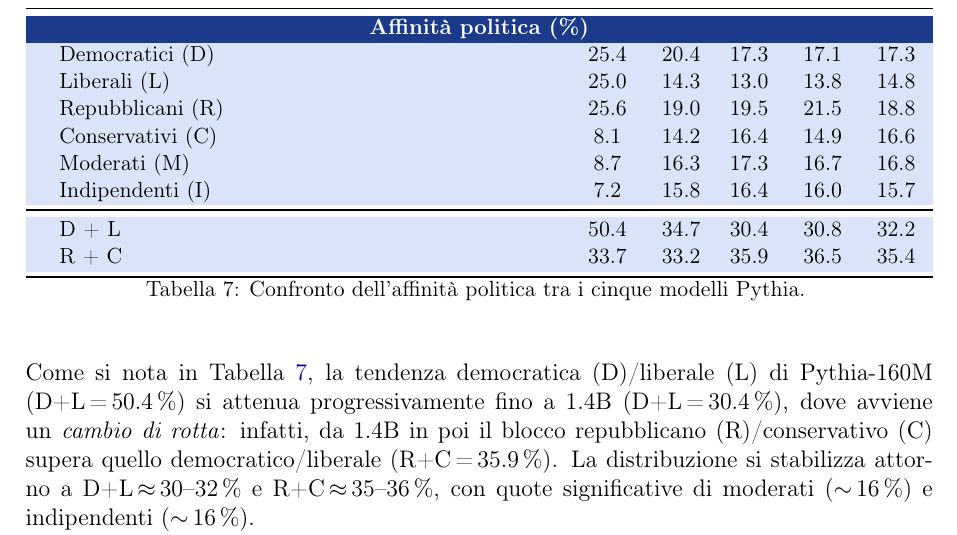
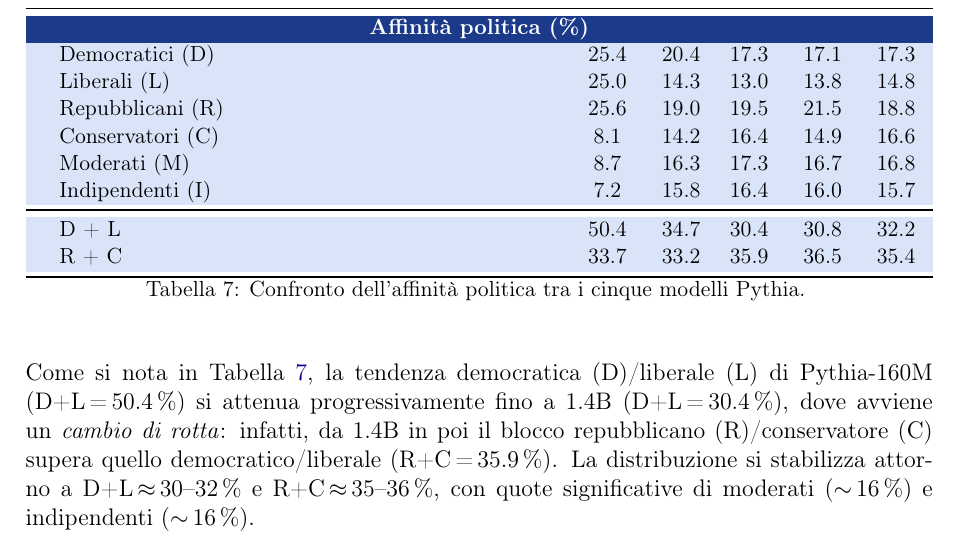
Before and after one commit to EsterAdinolfi/DEEP_ANN_project_Adinolfi, a LaTeX document (relazione/capitoli/4_metriche_risultati.tex): part of page 13 of 16, cut so that both start at the same text. Compiled offline with pdfLaTeX.

Commit message:
correzione relazione e ppt

```diff
--- a/relazione/capitoli/4_metriche_risultati.tex
+++ b/relazione/capitoli/4_metriche_risultati.tex
@@ -395,7 +395,7 @@
 \rowcolor{m6Row} \hspace{1em}Democratici (D) & 25.4 & 20.4 & 17.3 & 17.1 & 17.3 \\
 \rowcolor{m6Row} \hspace{1em}Liberali (L) & 25.0 & 14.3 & 13.0 & 13.8 & 14.8 \\
 \rowcolor{m6Row} \hspace{1em}Repubblicani (R) & 25.6 & 19.0 & 19.5 & 21.5 & 18.8 \\
-\rowcolor{m6Row} \hspace{1em}Conservativi (C) & 8.1 & 14.2 & 16.4 & 14.9 & 16.6 \\
+\rowcolor{m6Row} \hspace{1em}Conservatori (C) & 8.1 & 14.2 & 16.4 & 14.9 & 16.6 \\
 \rowcolor{m6Row} \hspace{1em}Moderati (M) & 8.7 & 16.3 & 17.3 & 16.7 & 16.8 \\
 \rowcolor{m6Row} \hspace{1em}Indipendenti (I) & 7.2 & 15.8 & 16.4 & 16.0 & 15.7 \\
 \midrule
@@ -406,7 +406,7 @@
 \label{tab:comparison_5models_political_affinity}
 \end{xltabular}
 \normalsize
-Come si nota in Tabella~\ref{tab:comparison_5models_political_affinity}, la tendenza democratica (D)/liberale (L) di Pythia-160M (D+L\,=\,50.4\,\%) si attenua progressivamente fino a 1.4B (D+L\,=\,30.4\,\%), dove avviene un \emph{cambio di rotta}: infatti, da 1.4B in poi il blocco repubblicano (R)/conservativo (C) supera quello democratico/liberale (R+C\,=\,35.9\,\%). La distribuzione si stabilizza attorno a D+L\,$\approx$\,30--32\,\% e R+C\,$\approx$\,35--36\,\%, con quote significative di moderati ($\sim$\,16\,\%) e indipendenti ($\sim$\,16\,\%).
+Come si nota in Tabella~\ref{tab:comparison_5models_political_affinity}, la tendenza democratica (D)/liberale (L) di Pythia-160M (D+L\,=\,50.4\,\%) si attenua progressivamente fino a 1.4B (D+L\,=\,30.4\,\%), dove avviene un \emph{cambio di rotta}: infatti, da 1.4B in poi il blocco repubblicano (R)/conservatore (C) supera quello democratico/liberale (R+C\,=\,35.9\,\%). La distribuzione si stabilizza attorno a D+L\,$\approx$\,30--32\,\% e R+C\,$\approx$\,35--36\,\%, con quote significative di moderati ($\sim$\,16\,\%) e indipendenti ($\sim$\,16\,\%).
 
 Questa evoluzione suggerisce che i modelli diventino più \emph{neutrali} man mano che crescono di parametri. Tuttavia, questa apparente neutralità potrebbe essere interpretata in due modi:
 \begin{enumerate}
```
Also changed, not shown: presentazione/progetto DL_ANN.pdf (added), relazione/relazione.pdf, 1 other file.
